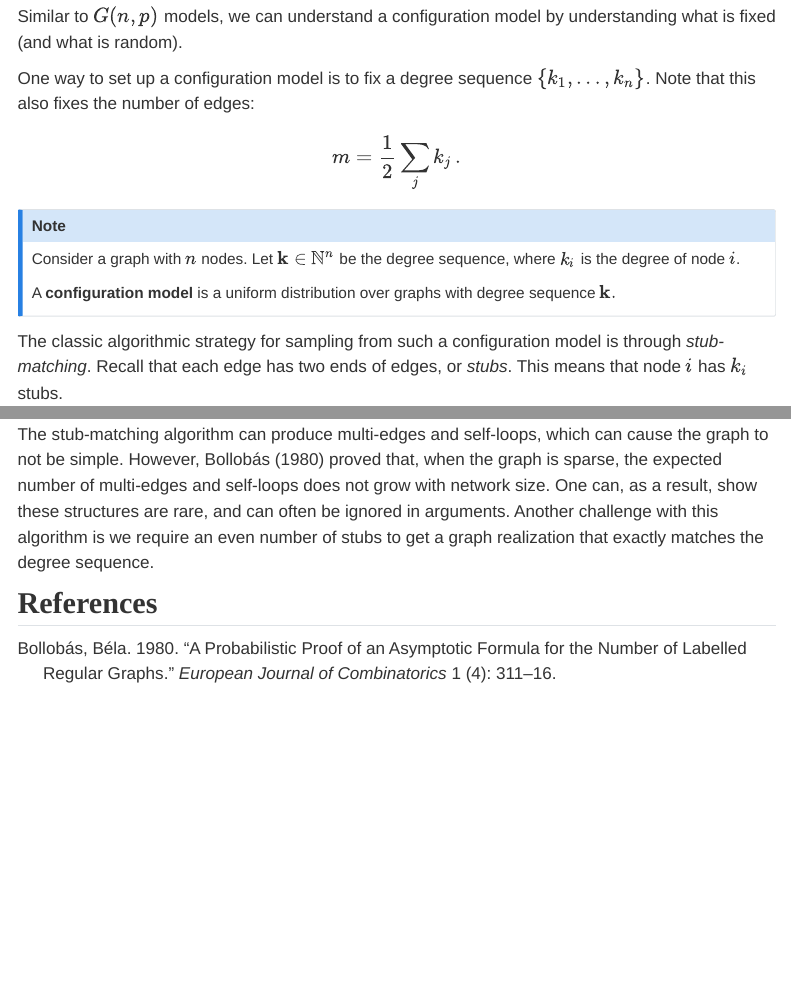
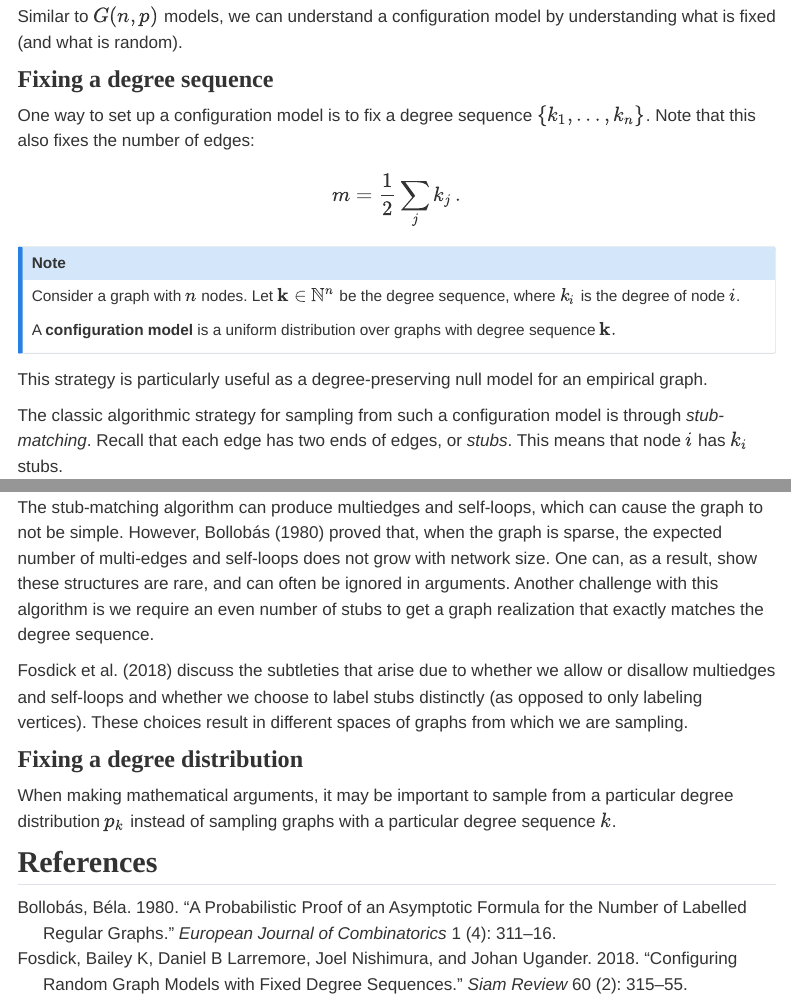
Before and after one commit to network-science-notes/network-science-notes.github.io, a Quarto document (source/10-configuration-model.qmd): the page in a window 1100 px wide, from 230 px down, and a second part further down, joined at a grey line. Rendered offline with R 4.5, knitr and Pandoc in place of Quarto, with nearby package versions; menus at the side of the page are left out.

Commit message:
configuration model notes update

```diff
--- a/source/10-configuration-model.qmd
+++ b/source/10-configuration-model.qmd
@@ -14,6 +14,8 @@ From a mathematical perspective, the idea of a configuration model is elegant an
 
 Similar to $G(n,p)$ models, we can understand a configuration model by understanding what is fixed (and what is random).
 
+### Fixing a degree sequence
+
 One way to set up a configuration model is to fix a degree sequence $\{k_1, \dots, k_n\}$. Note that this also fixes the number of edges:
 $$
     m = \frac{1}{2} \sum_j k_j \,.
@@ -29,11 +31,19 @@ A **configuration model** is a uniform distribution over graphs with degree sequ
 :::
 :::
 
+This strategy is particularly useful as a degree-preserving null model for an empirical graph.
+
 The classic algorithmic strategy for sampling from such a configuration model is through *stub-matching*. Recall that each edge has two ends of edges, or *stubs*. This means that node $i$ has $k_i$ stubs.
 
 1. Choose two stubs uniformly at random and connect these stubs to form an edge.
 2. Choose another pair from the remaining unmatched stubs; repeat the process until all stubs are matched.
 
-The stub-matching algorithm can produce multi-edges and self-loops, which can cause the graph to not be simple. However, @bollobas1980probabilistic proved that, when the graph is sparse, the expected number of multi-edges and self-loops does not grow with network size. One can, as a result, show these structures are rare, and can often be ignored in arguments. Another challenge with this algorithm is we require an even number of stubs to get a graph realization that exactly matches the degree sequence.
+The stub-matching algorithm can produce multiedges and self-loops, which can cause the graph to not be simple. However, @bollobas1980probabilistic proved that, when the graph is sparse, the expected number of multi-edges and self-loops does not grow with network size. One can, as a result, show these structures are rare, and can often be ignored in arguments. Another challenge with this algorithm is we require an even number of stubs to get a graph realization that exactly matches the degree sequence.
+
+@fosdick2018configuring discuss the subtleties that arise due to whether we allow or disallow multiedges and self-loops and whether we choose to label stubs distinctly (as opposed to only labeling vertices). These choices result in different spaces of graphs from which we are sampling.
+
+### Fixing a degree distribution
+
+When making mathematical arguments, it may be important to sample from a particular degree distribution $p_k$ instead of sampling graphs with a particular degree sequence $k$.
 
 ## References
```
Also changed, not shown: docs/search.json, 1 other file.
